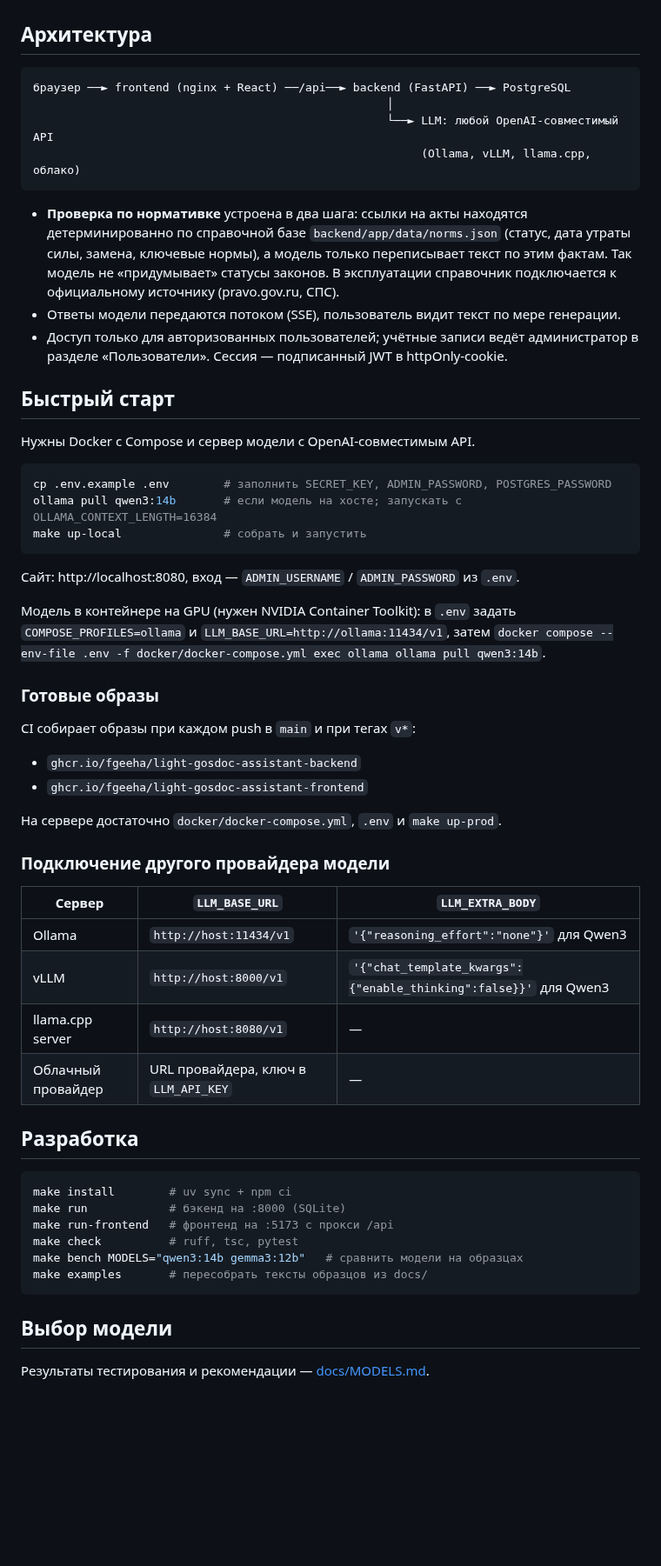
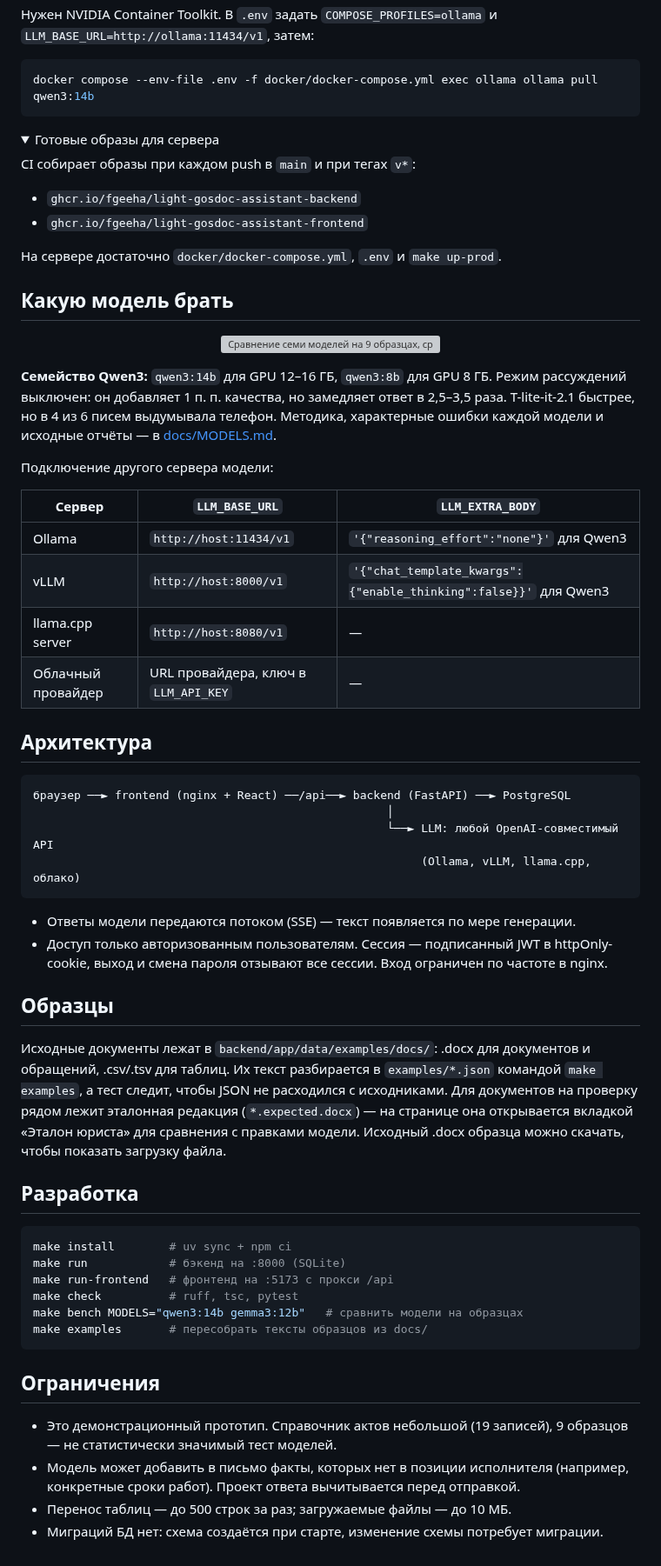
Before and after one commit to Fgeeha/light-gosdoc-assistant, a Markdown page: README.md, the part around one of its changes. Shown at 87% size. Drawn GitHub-style; folded sections open; blank space fills up the shorter version; grey boxes are pictures that could not be loaded.

````diff
--- a/README.md
+++ b/README.md
@@ -21,3 +76,43 @@
+Нужен NVIDIA Container Toolkit. В `.env` задать `COMPOSE_PROFILES=ollama` и
+`LLM_BASE_URL=http://ollama:11434/v1`, затем:
+
+```bash
+docker compose --env-file .env -f docker/docker-compose.yml exec ollama ollama pull qwen3:14b
+```
+
+</details>
+
+<details>
+<summary>Готовые образы для сервера</summary>
+
+CI собирает образы при каждом push в `main` и при тегах `v*`:
+
+- `ghcr.io/fgeeha/light-gosdoc-assistant-backend`
+- `ghcr.io/fgeeha/light-gosdoc-assistant-frontend`
+
+На сервере достаточно `docker/docker-compose.yml`, `.env` и `make up-prod`.
+
+</details>
+
+## Какую модель брать
+
+<p align="center">
+  <img src="./assets/readme/models.svg" width="100%" alt="Сравнение семи моделей на 9 образцах, среднее по 3 прогонам: qwen3:14b 99%, gemma3:12b 98%, qwen3:8b 97%, T-lite-it-2.1 96%, qwen3.5:9b 95%, qwen3:1.7b 76%, YandexGPT-5-Lite-8B 74%">
+</p>
+
+**Семейство Qwen3:** `qwen3:14b` для GPU 12–16 ГБ, `qwen3:8b` для GPU 8 ГБ. Режим рассуждений
+выключен: он добавляет 1 п. п. качества, но замедляет ответ в 2,5–3,5 раза. T-lite-it-2.1 быстрее,
+но в 4 из 6 писем выдумывала телефон. Методика, характерные ошибки каждой модели и исходные
+отчёты — в [docs/MODELS.md](docs/MODELS.md).
+
+Подключение другого сервера модели:
+
+| Сервер | `LLM_BASE_URL` | `LLM_EXTRA_BODY` |
+|---|---|---|
+| Ollama | `http://host:11434/v1` | `'{"reasoning_effort":"none"}'` для Qwen3 |
+| vLLM | `http://host:8000/v1` | `'{"chat_template_kwargs":{"enable_thinking":false}}'` для Qwen3 |
+| llama.cpp server | `http://host:8080/v1` | — |
+| Облачный провайдер | URL провайдера, ключ в `LLM_API_KEY` | — |
 
 ## Архитектура
 
@@ -28,47 +123,17 @@
                                                          (Ollama, vLLM, llama.cpp, облако)
 ```
 
-- **Проверка по нормативке** устроена в два шага: ссылки на акты находятся детерминированно по
-  справочной базе `backend/app/data/norms.json` (статус, дата утраты силы, замена, ключевые нормы),
-  а модель только переписывает текст по этим фактам. Так модель не «придумывает» статусы законов.
-  В эксплуатации справочник подключается к официальному источнику (pravo.gov.ru, СПС).
-- Ответы модели передаются потоком (SSE), пользователь видит текст по мере генерации.
-- Доступ только для авторизованных пользователей; учётные записи ведёт администратор в разделе
-  «Пользователи». Сессия — подписанный JWT в httpOnly-cookie.
+- Ответы модели передаются потоком (SSE) — текст появляется по мере генерации.
+- Доступ только авторизованным пользователям. Сессия — подписанный JWT в httpOnly-cookie,
+  выход и смена пароля отзывают все сессии. Вход ограничен по частоте в nginx.
 
-## Быстрый старт
+## Образцы
 
-Нужны Docker с Compose и сервер модели с OpenAI-совместимым API.
-
-```bash
-cp .env.example .env        # заполнить SECRET_KEY, ADMIN_PASSWORD, POSTGRES_PASSWORD
-ollama pull qwen3:14b       # если модель на хосте; запускать с OLLAMA_CONTEXT_LENGTH=16384
-make up-local               # собрать и запустить
-```
-
-Сайт: http://localhost:8080, вход — `ADMIN_USERNAME` / `ADMIN_PASSWORD` из `.env`.
-
-Модель в контейнере на GPU (нужен NVIDIA Container Toolkit): в `.env` задать
-`COMPOSE_PROFILES=ollama` и `LLM_BASE_URL=http://ollama:11434/v1`, затем
-`docker compose --env-file .env -f docker/docker-compose.yml exec ollama ollama pull qwen3:14b`.
-
-### Готовые образы
-
-CI собирает образы при каждом push в `main` и при тегах `v*`:
-
-- `ghcr.io/fgeeha/light-gosdoc-assistant-backend`
-- `ghcr.io/fgeeha/light-gosdoc-assistant-frontend`
-
-На сервере достаточно `docker/docker-compose.yml`, `.env` и `make up-prod`.
-
-### Подключение другого провайдера модели
-
-| Сервер | `LLM_BASE_URL` | `LLM_EXTRA_BODY` |
-|---|---|---|
-| Ollama | `http://host:11434/v1` | `'{"reasoning_effort":"none"}'` для Qwen3 |
-| vLLM | `http://host:8000/v1` | `'{"chat_template_kwargs":{"enable_thinking":false}}'` для Qwen3 |
-| llama.cpp server | `http://host:8080/v1` | — |
-| Облачный провайдер | URL провайдера, ключ в `LLM_API_KEY` | — |
+Исходные документы лежат в `backend/app/data/examples/docs/`: .docx для документов и обращений,
+.csv/.tsv для таблиц. Их текст разбирается в `examples/*.json` командой `make examples`, а тест
+следит, чтобы JSON не расходился с исходниками. Для документов на проверку рядом лежит эталонная
+редакция (`*.expected.docx`) — на странице она открывается вкладкой «Эталон юриста» для сравнения
+с правками модели. Исходный .docx образца можно скачать, чтобы показать загрузку файла.
 
 ## Разработка
 
@@ -81,6 +146,11 @@ make bench MODELS="qwen3:14b gemma3:12b"   # сравнить модели на
 make examples       # пересобрать тексты образцов из docs/
 ```
 
-## Выбор модели
+## Ограничения
 
-Результаты тестирования и рекомендации — [docs/MODELS.md](docs/MODELS.md).
+- Это демонстрационный прототип. Справочник актов небольшой (19 записей), 9 образцов — не
+  статистически значимый тест моделей.
+- Модель может добавить в письмо факты, которых нет в позиции исполнителя (например, конкретные
+  сроки работ). Проект ответа вычитывается перед отправкой.
+- Перенос таблиц — до 500 строк за раз; загружаемые файлы — до 10 МБ.
+- Миграций БД нет: схема создаётся при старте, изменение схемы потребует миграции.
````
Also changed, not shown: other parts of README.md (+71 -16 lines), assets/readme/check.png (added), assets/readme/letter.png (added), assets/readme/table.png (added), 3 other files.
